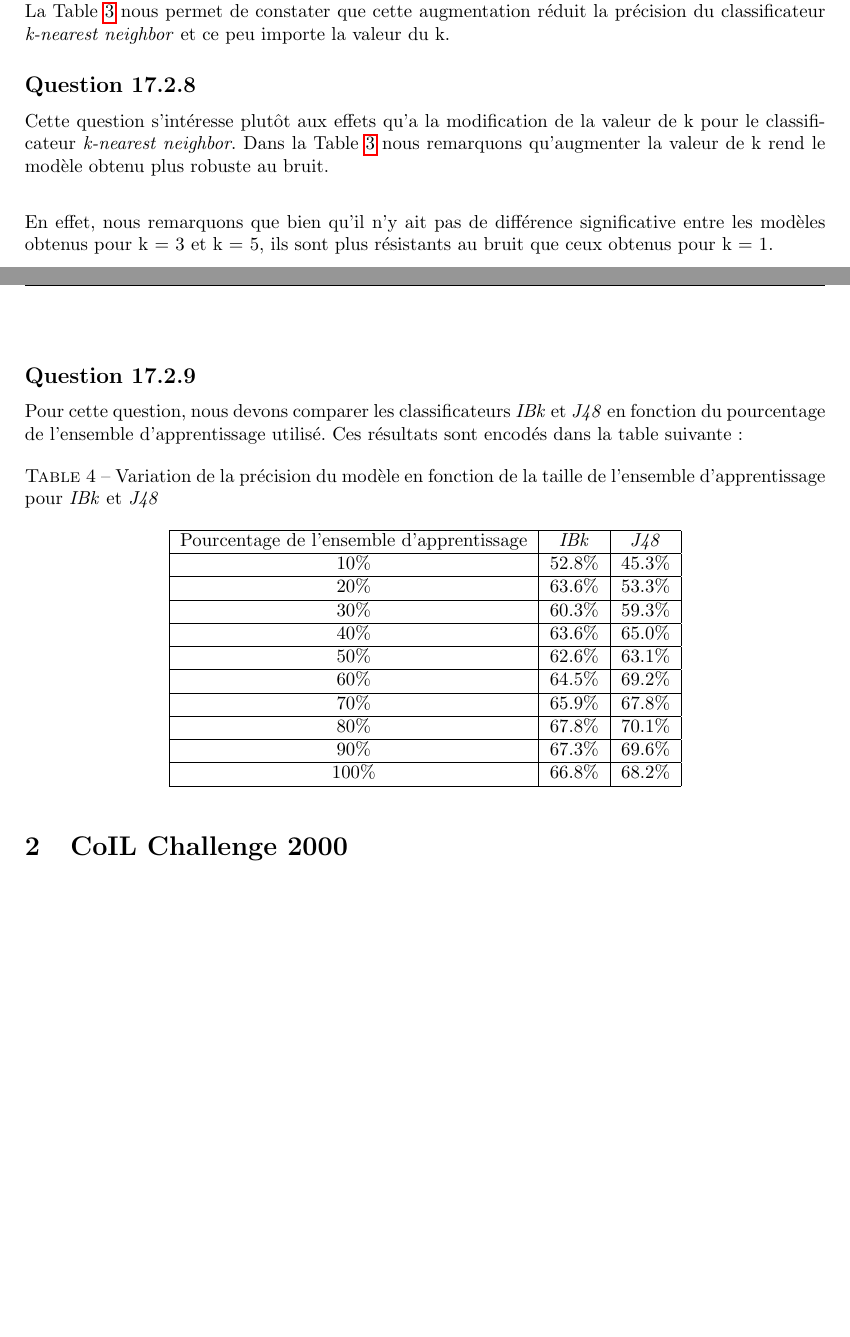
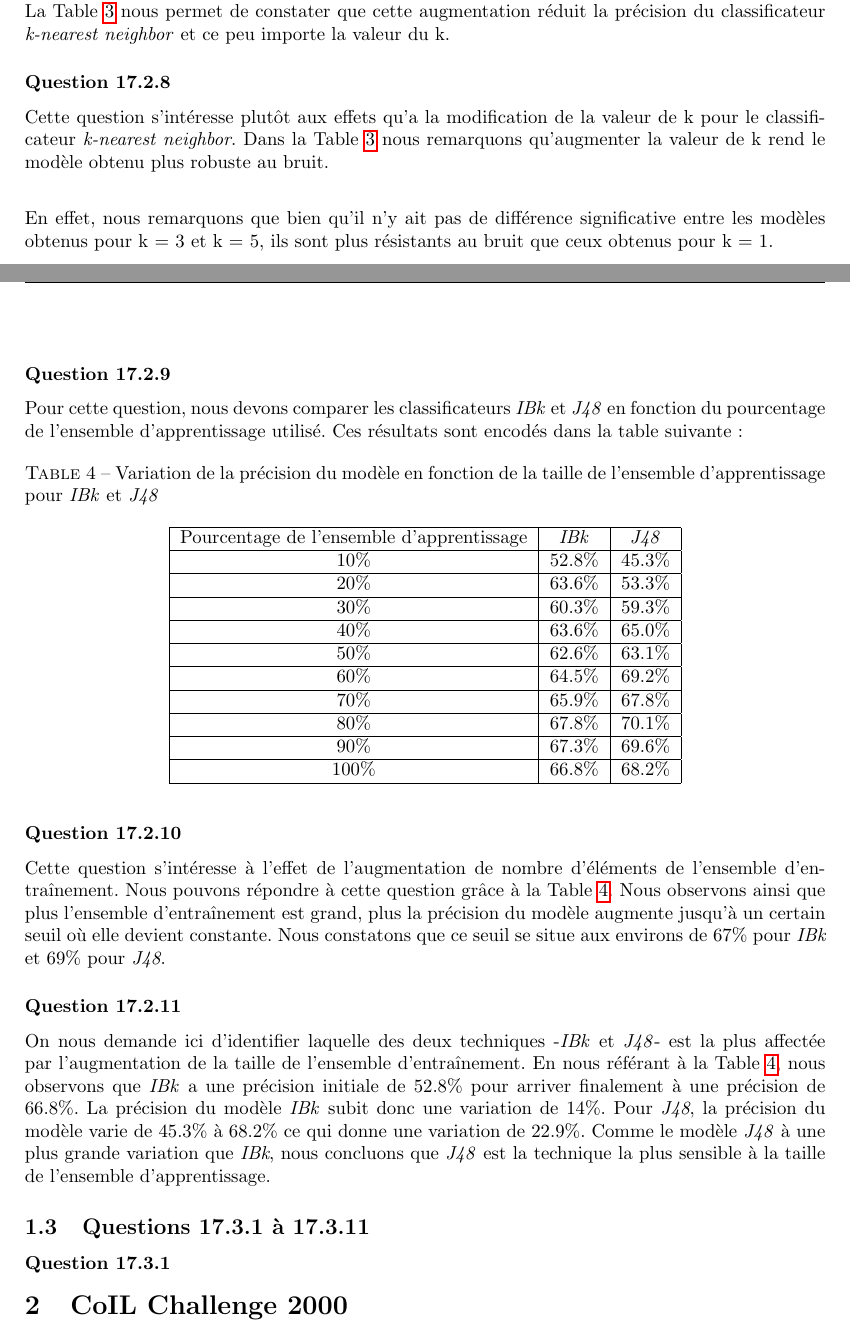
Before and after one commit to MaximeDeWolf/TutoWeka, a LaTeX document (report/report.tex): two parts of pages 5 and 6 of 6, joined at a grey line, cut so that both start at the same text. Compiled offline with pdfLaTeX.

Commit message:
Finishing exercices in section 17.2

```diff
--- a/report/report.tex
+++ b/report/report.tex
@@ -210,7 +210,7 @@
 
 				Cette question nous demande de critiquer les résultats obtenues lors de la question précédente. Plus particulièrement, on nous demande l'effet qu'a une augmentation du bruit au niveau de la classe. La Table \ref{tab-IBk-noise} nous permet de constater que cette augmentation réduit la précision du classificateur \textit{k-nearest neighbor} et ce peu importe la valeur du k.
 
-			\subsection*{Question 17.2.8}
+				\subsubsection*{Question 17.2.8}
 
 				Cette question s'intéresse plutôt aux effets qu'a la modification de la valeur de k pour le classificateur \textit{k-nearest neighbor}. Dans la Table \ref{tab-IBk-noise} nous remarquons qu'augmenter la valeur de k rend le modèle obtenu plus robuste au bruit.\\
 
@@ -218,7 +218,7 @@
 
 			\newpage
 
-			\subsection*{Question 17.2.9}
+			\subsubsection*{Question 17.2.9}
 				Pour cette question, nous devons comparer les classificateurs \textit{IBk} et \textit{J48} en fonction du pourcentage de l'ensemble d'apprentissage utilisé. Ces résultats sont encodés dans la table suivante:
 
 				\begin{table}[h]
@@ -252,6 +252,18 @@
 					\end{tabular}
 				\end{table}
 
+			\subsubsection*{Question 17.2.10}
+
+			Cette question s'intéresse à l'effet de l'augmentation de nombre d'éléments de l'ensemble d'entraînement. Nous pouvons répondre à cette question grâce à la Table \ref{tab-IBk-J48}. Nous observons ainsi que plus l'ensemble d'entraînement est grand, plus la précision du modèle augmente jusqu'à un certain seuil où elle devient constante. Nous constatons que ce seuil se situe aux environs de $67\%$ pour \textit{IBk} et $69\%$ pour \textit{J48}.
+
+			\subsubsection*{Question 17.2.11}
+
+			On nous demande ici d'identifier laquelle des deux techniques -\textit{IBk} et \textit{J48}- est la plus affectée par l'augmentation de la taille de l'ensemble d'entraînement. En nous référant à la Table \ref{tab-IBk-J48}, nous observons que \textit{IBk} a une précision initiale de $52.8\%$ pour arriver finalement à une précision de $66.8\%$. La précision du modèle \textit{IBk} subit donc une variation de $14\%$. Pour \textit{J48}, la précision du modèle varie de $45.3\%$ à $68.2\%$ ce qui donne une variation de $22.9\%$. Comme le modèle \textit{J48} à une plus grande variation que \textit{IBk}, nous concluons que \textit{J48} est la technique la plus sensible à la taille de l'ensemble d'apprentissage.
+
+		\subsection{Questions 17.3.1 à 17.3.11}
+
+			\subsubsection*{Question 17.3.1}
+
    	\section{CoIL Challenge 2000}
 
 
```
Also changed, not shown: WekaTutorial.pdf (added), report/report.pdf, 1 other file.
